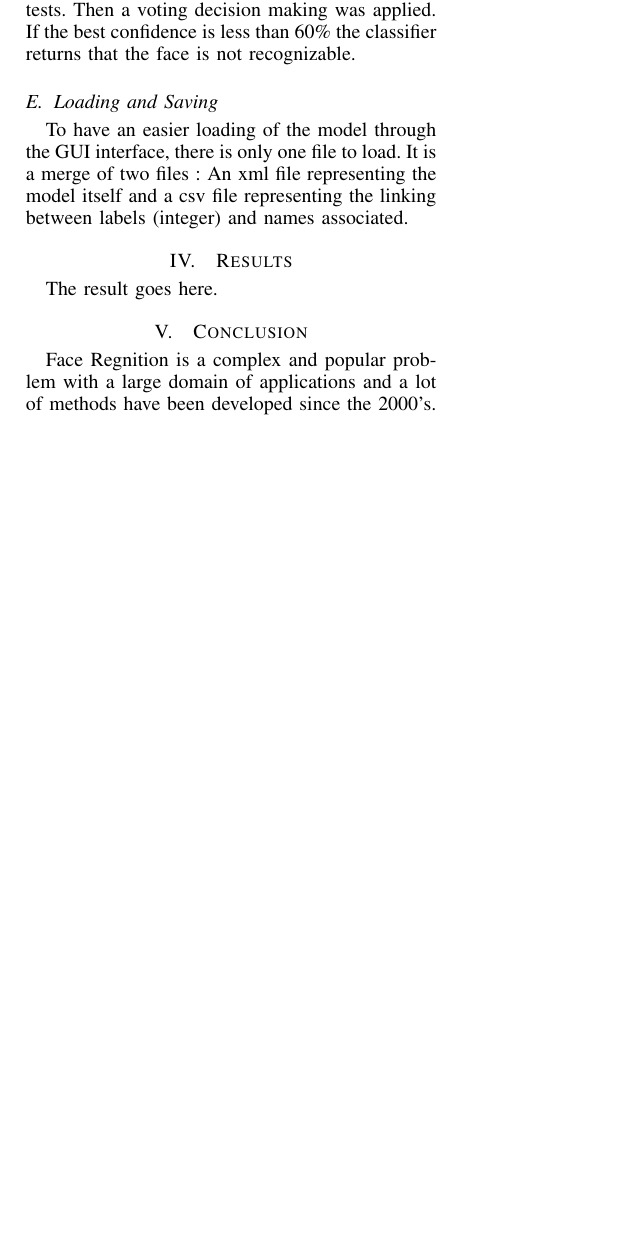
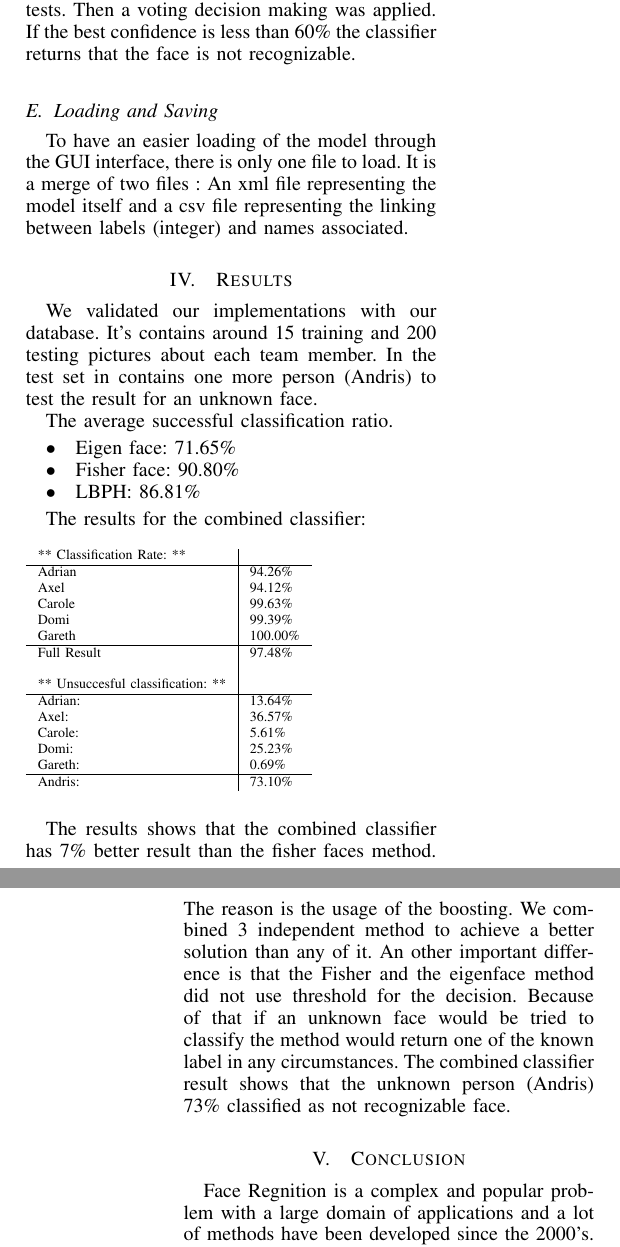
Before and after one commit to husdo/Face-recognition, a LaTeX paper (Report/report.tex, which reads Report/Results.tex): part of one column of page 4 of 6 before the commit and two parts of the columns of pages 4 and 5 of 6 after it, the two joined at a grey line, cut so that both start at the same text, the shorter picture padded with empty space. Compiled offline with pdfLaTeX.

Commit message:
report update: result, abstract

```diff
--- a/Report/Results.tex
+++ b/Report/Results.tex
@@ -1 +1,33 @@
-The result goes here.
+We validated our implementations with our database. It's contains around 15 training and 200 testing pictures about each team member. In the test set in contains one more person (Andris) to test the result for an unknown face.
+
+The average successful classification ratio.
+\begin{itemize}
+	\item Eigen face: 71.65\%
+	\item Fisher face: 90.80\%
+	\item LBPH: 86.81\%
+\end{itemize}
+
+The results for the combined classifier:
+\begin{table}[h]
+	\begin{tabular}{l|l}
+		** Classification Rate:                ** &          \\ \hline
+		Adrian                                    & 94.26\%  \\
+		Axel                                      & 94.12\%  \\
+		Carole                                    & 99.63\%  \\
+		Domi                                      & 99.39\%  \\
+		Gareth                                    & 100.00\% \\ \hline
+		Full Result                               & 97.48\%  \\
+		\\
+		** Unsuccesful classification:         ** &          \\ \hline
+		Adrian:                                   & 13.64\%  \\
+		Axel:                                     & 36.57\%  \\
+		Carole:                                   & 5.61\%   \\
+		Domi:                                     & 25.23\%  \\
+		Gareth:                                   & 0.69\%  \\ \hline
+		Andris:                                   & 73.10\%
+	\end{tabular}
+	\label{CombinedResult}
+	\title{Combined classifier validation result}
+\end{table}
+
+The results shows that the combined classifier has 7\% better result than the fisher faces method. The reason is the usage of the boosting. We combined 3 independent method to achieve a better solution than any of it. An other important difference is that the Fisher and the eigenface method did not use threshold for the decision. Because of that if an unknown face would be tried to classify the method would return one of the known label in any circumstances. The combined classifier result shows that the unknown person (Andris) 73\% classified as not recognizable face.
```
Also changed, not shown: Report/Abstract.tex (+1 -0 lines).
